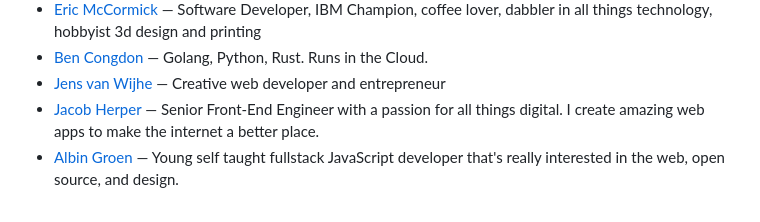
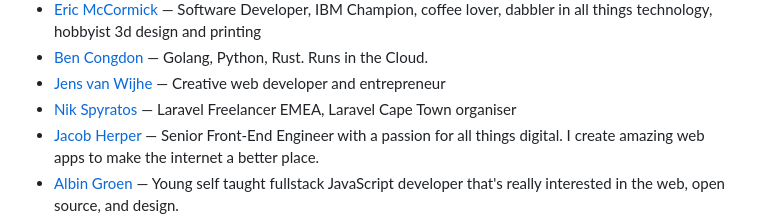
Before and after one commit to francomattar/pnpm-awesome-uses, a Markdown page: readme.md, the part around the change. Rendered like a GitHub page.

Commit message:
chore: generate `readme.md`, lint `src/data.js`

```diff
--- a/readme.md
+++ b/readme.md
@@ -762,6 +762,7 @@ This readme is auto-generated from the data.js file, so please don't PR this fil
 * [Eric McCormick](https://edm00se.codes/uses/) — Software Developer, IBM Champion, coffee lover, dabbler in all things technology, hobbyist 3d design and printing
 * [Ben Congdon](https://benjamincongdon.me/uses) — Golang, Python, Rust. Runs in the Cloud.
 * [Jens van Wijhe](https://jens.ai/uses) — Creative web developer and entrepreneur
+* [Nik Spyratos](https://nik.software/uses) — Laravel Freelancer EMEA, Laravel Cape Town organiser
 * [Jacob Herper](https://jacobherper.com/uses) — Senior Front-End Engineer with a passion for all things digital. I create amazing web apps to make the internet a better place.
 * [Albin Groen](https://albingroen.com/uses/) — Young self taught fullstack JavaScript developer that's really interested in the web, open source, and design.
 * [Ajay Karwal](https://ajaykarwal.com/uses/) — A designer, developer and UX guy from Buckingham, UK.
```
